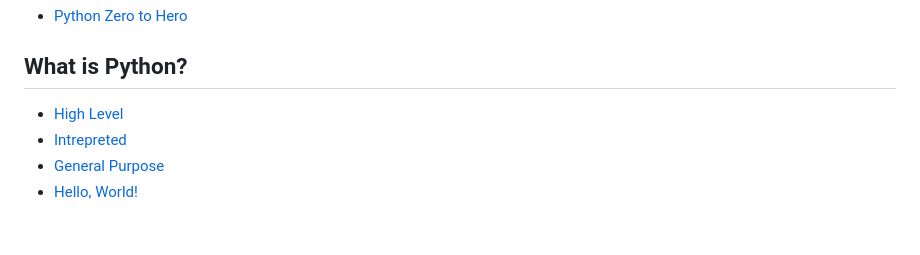
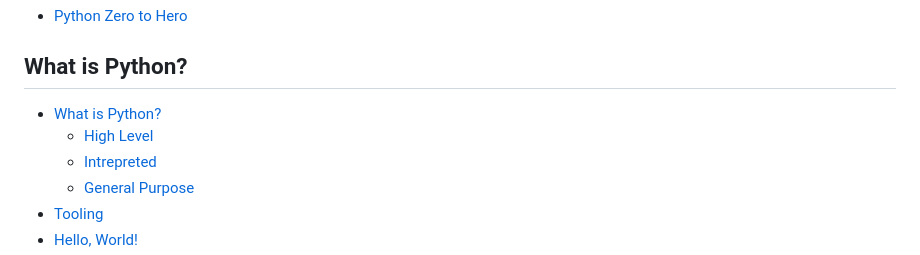
Before and after one commit to bee-san/Python-Zero-to-Hero, a Markdown page: SUMMARY.md, the part around one of its changes. GitHub-like rendering; blank space fills up the shorter version.

```diff
--- a/SUMMARY.md
+++ b/SUMMARY.md
@@ -4,7 +4,9 @@
 
 ## What is Python?
 
-* [High Level](what-is-python/high-level.md)
-* [Intrepreted](what-is-python/intrepreted.md)
-* [General Purpose](what-is-python/general-purpose.md)
+* [What is Python?](what-is-python/what-is-python-1/README.md)
+  * [High Level](what-is-python/what-is-python-1/high-level.md)
+  * [Intrepreted](what-is-python/what-is-python-1/intrepreted.md)
+  * [General Purpose](what-is-python/what-is-python-1/general-purpose.md)
+* [Tooling](what-is-python/tooling.md)
 * [Hello, World!](what-is-python/hello-world.md)
```
Also changed, not shown: other parts of SUMMARY.md (+1 -0 lines), what-is-python/variables.md (+2 -3 lines), what-is-python/what-is-python-1/README.md (added, +5 -0 lines), what-is-python/what-is-python-1/general-purpose.md (added, +5 -0 lines), what-is-python/what-is-python-1/high-level.md (added, +126 -0 lines), what-is-python/what-is-python-1/intrepreted.md (added, +3 -0 lines), .gitbook/assets/image (4).png (added), .gitbook/assets/yes.gif (added).
